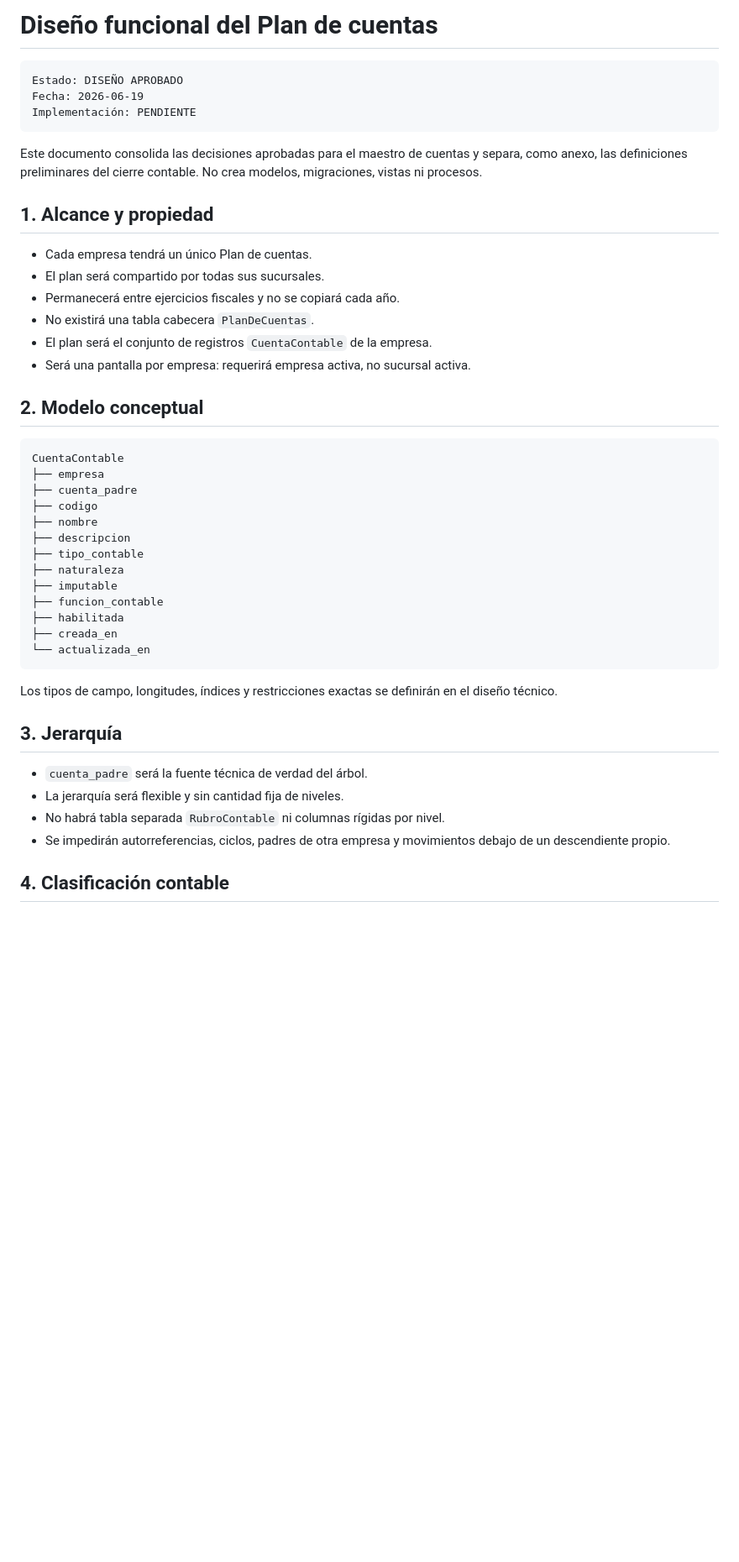
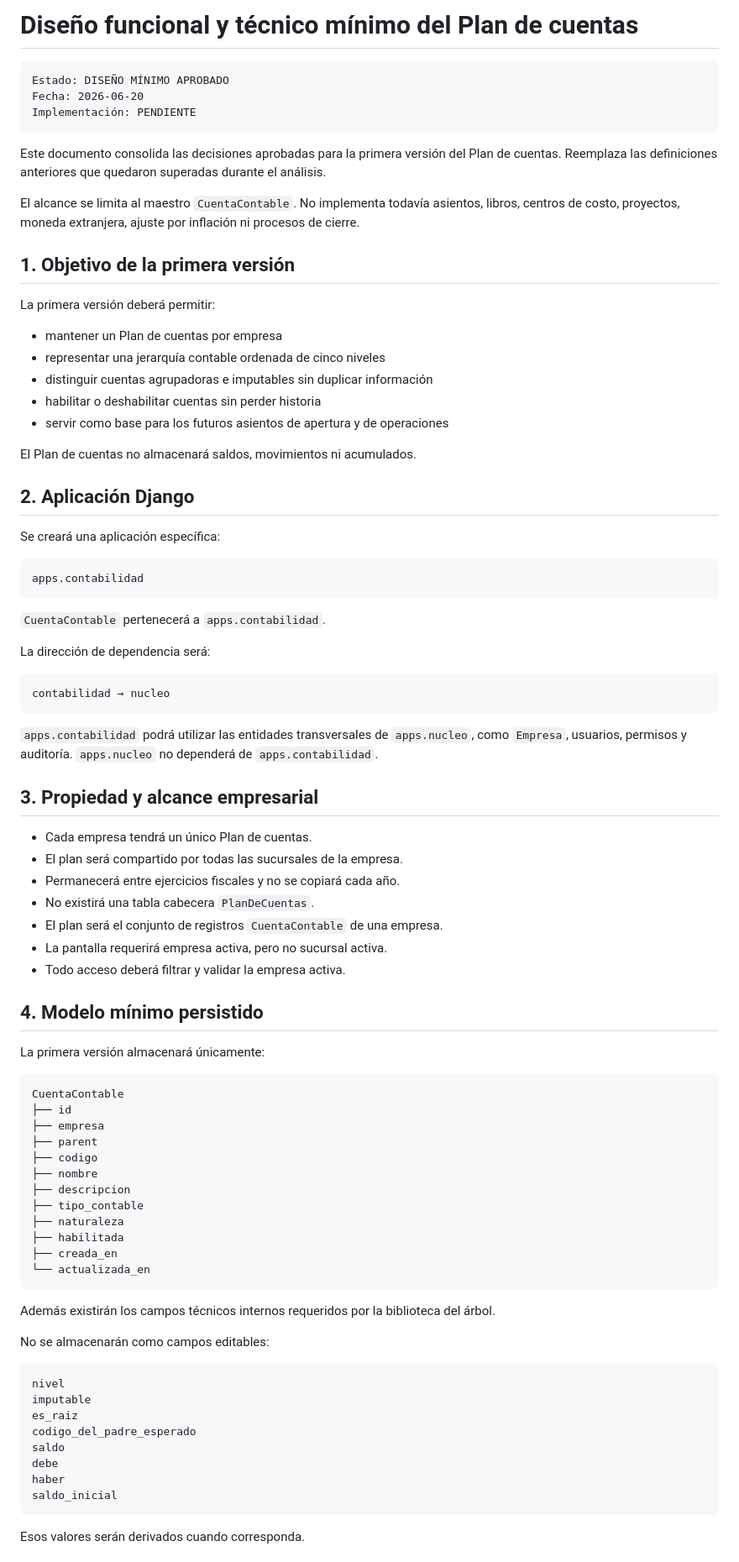
Before and after one commit to Nerpiti86/ERP, a Markdown page: docs/13_plan_de_cuentas.md, the part around one of its changes. Shown at 84% size. Rendered like a GitHub page; blank space fills up the shorter version.

Commit message:
Consolidar diseño mínimo del plan de cuentas

````diff
--- a/docs/13_plan_de_cuentas.md
+++ b/docs/13_plan_de_cuentas.md
@@ -1,52 +1,95 @@
-# Diseño funcional del Plan de cuentas
+# Diseño funcional y técnico mínimo del Plan de cuentas
 
 ```text
-Estado: DISEÑO APROBADO
-Fecha: 2026-06-19
+Estado: DISEÑO MÍNIMO APROBADO
+Fecha: 2026-06-20
 Implementación: PENDIENTE
 ```
 
-Este documento consolida las decisiones aprobadas para el maestro de cuentas y
-separa, como anexo, las definiciones preliminares del cierre contable. No crea
-modelos, migraciones, vistas ni procesos.
+Este documento consolida las decisiones aprobadas para la primera versión del
+Plan de cuentas. Reemplaza las definiciones anteriores que quedaron superadas
+durante el análisis.
 
-## 1. Alcance y propiedad
+El alcance se limita al maestro `CuentaContable`. No implementa todavía asientos,
+libros, centros de costo, proyectos, moneda extranjera, ajuste por inflación ni
+procesos de cierre.
+
+## 1. Objetivo de la primera versión
+
+La primera versión deberá permitir:
+
+- mantener un Plan de cuentas por empresa
+- representar una jerarquía contable ordenada de cinco niveles
+- distinguir cuentas agrupadoras e imputables sin duplicar información
+- habilitar o deshabilitar cuentas sin perder historia
+- servir como base para los futuros asientos de apertura y de operaciones
+
+El Plan de cuentas no almacenará saldos, movimientos ni acumulados.
+
+## 2. Aplicación Django
+
+Se creará una aplicación específica:
+
+```text
+apps.contabilidad
+```
+
+`CuentaContable` pertenecerá a `apps.contabilidad`.
+
+La dirección de dependencia será:
+
+```text
+contabilidad → nucleo
+```
+
+`apps.contabilidad` podrá utilizar las entidades transversales de `apps.nucleo`,
+como `Empresa`, usuarios, permisos y auditoría. `apps.nucleo` no dependerá de
+`apps.contabilidad`.
+
+## 3. Propiedad y alcance empresarial
 
 - Cada empresa tendrá un único Plan de cuentas.
-- El plan será compartido por todas sus sucursales.
+- El plan será compartido por todas las sucursales de la empresa.
 - Permanecerá entre ejercicios fiscales y no se copiará cada año.
 - No existirá una tabla cabecera `PlanDeCuentas`.
-- El plan será el conjunto de registros `CuentaContable` de la empresa.
-- Será una pantalla por empresa: requerirá empresa activa, no sucursal activa.
+- El plan será el conjunto de registros `CuentaContable` de una empresa.
+- La pantalla requerirá empresa activa, pero no sucursal activa.
+- Todo acceso deberá filtrar y validar la empresa activa.
 
-## 2. Modelo conceptual
+## 4. Modelo mínimo persistido
+
+La primera versión almacenará únicamente:
 
 ```text
 CuentaContable
+├── id
 ├── empresa
-├── cuenta_padre
+├── parent
 ├── codigo
 ├── nombre
 ├── descripcion
 ├── tipo_contable
 ├── naturaleza
-├── imputable
-├── funcion_contable
 ├── habilitada
 ├── creada_en
 └── actualizada_en
 ```
 
-Los tipos de campo, longitudes, índices y restricciones exactas se definirán en
-el diseño técnico.
+Además existirán los campos técnicos internos requeridos por la biblioteca del
+árbol.
 
-## 3. Jerarquía
+No se almacenarán como campos editables:
 
-- `cuenta_padre` será la fuente técnica de verdad del árbol.
-- La jerarquía será flexible y sin cantidad fija de niveles.
-- No habrá tabla separada `RubroContable` ni columnas rígidas por nivel.
-- Se impedirán autorreferencias, ciclos, padres de otra empresa y movimientos
-  debajo de un descendiente propio.
+```text
+nivel
+imputable
+es_raiz
+codigo_del_padre_esperado
+saldo
+debe
+haber
+saldo_inicial
+```
 
-## 4. Clasificación contable
+Esos valores serán derivados cuando corresponda.
 
````
Also changed, not shown: other parts of docs/13_plan_de_cuentas.md (+328 -320 lines).
